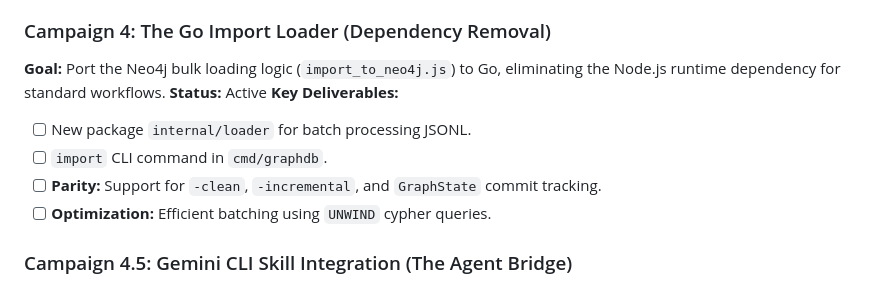
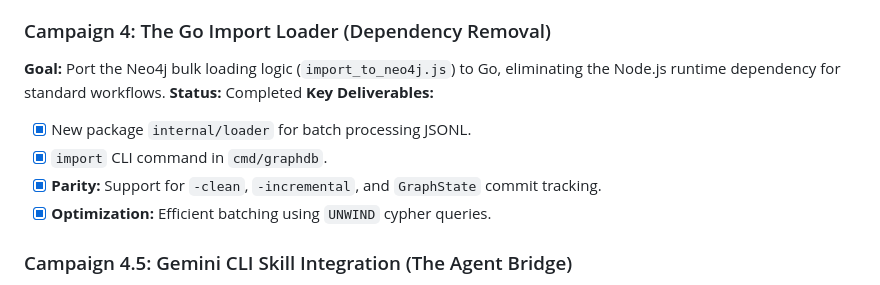
Before and after one commit to jjdelorme/graphdb-skill, a Markdown page: plans/00_MASTER_ROADMAP.md, the part around the change. Rendered like a GitHub page.

Commit message:
docs(roadmap): mark campaign 4 as completed

```diff
--- a/plans/00_MASTER_ROADMAP.md
+++ b/plans/00_MASTER_ROADMAP.md
@@ -47,12 +47,12 @@
 
 ### Campaign 4: The Go Import Loader (Dependency Removal)
 **Goal:** Port the Neo4j bulk loading logic (`import_to_neo4j.js`) to Go, eliminating the Node.js runtime dependency for standard workflows.
-**Status:** Active
+**Status:** Completed
 **Key Deliverables:**
-- [ ] New package `internal/loader` for batch processing JSONL.
-- [ ] `import` CLI command in `cmd/graphdb`.
-- [ ] **Parity:** Support for `-clean`, `-incremental`, and `GraphState` commit tracking.
-- [ ] **Optimization:** Efficient batching using `UNWIND` cypher queries.
+- [x] New package `internal/loader` for batch processing JSONL.
+- [x] `import` CLI command in `cmd/graphdb`.
+- [x] **Parity:** Support for `-clean`, `-incremental`, and `GraphState` commit tracking.
+- [x] **Optimization:** Efficient batching using `UNWIND` cypher queries.
 
 ### Campaign 4.5: Gemini CLI Skill Integration (The Agent Bridge)
 **Goal:** Wrap the Go Binary in a Gemini CLI Skill to allow agents to invoke it directly for **both ingestion and querying**.
```
